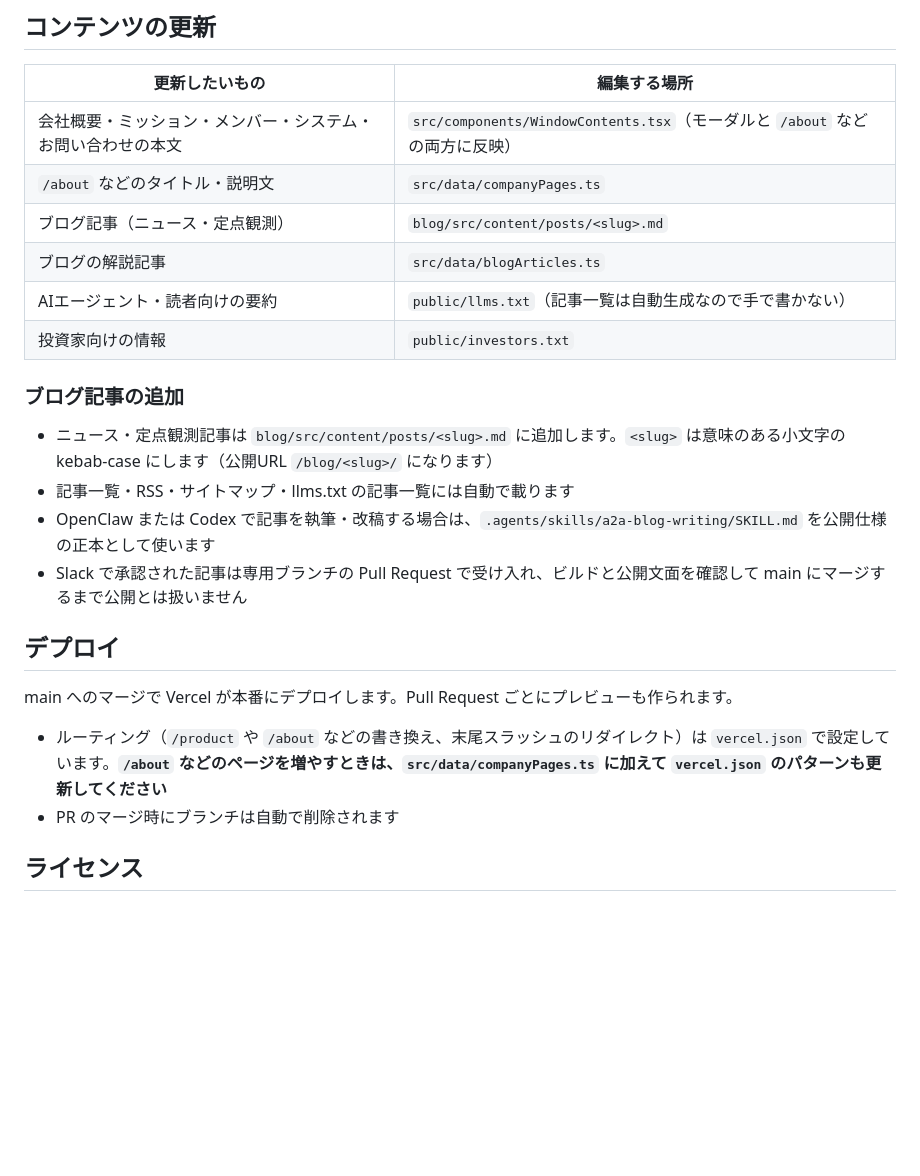
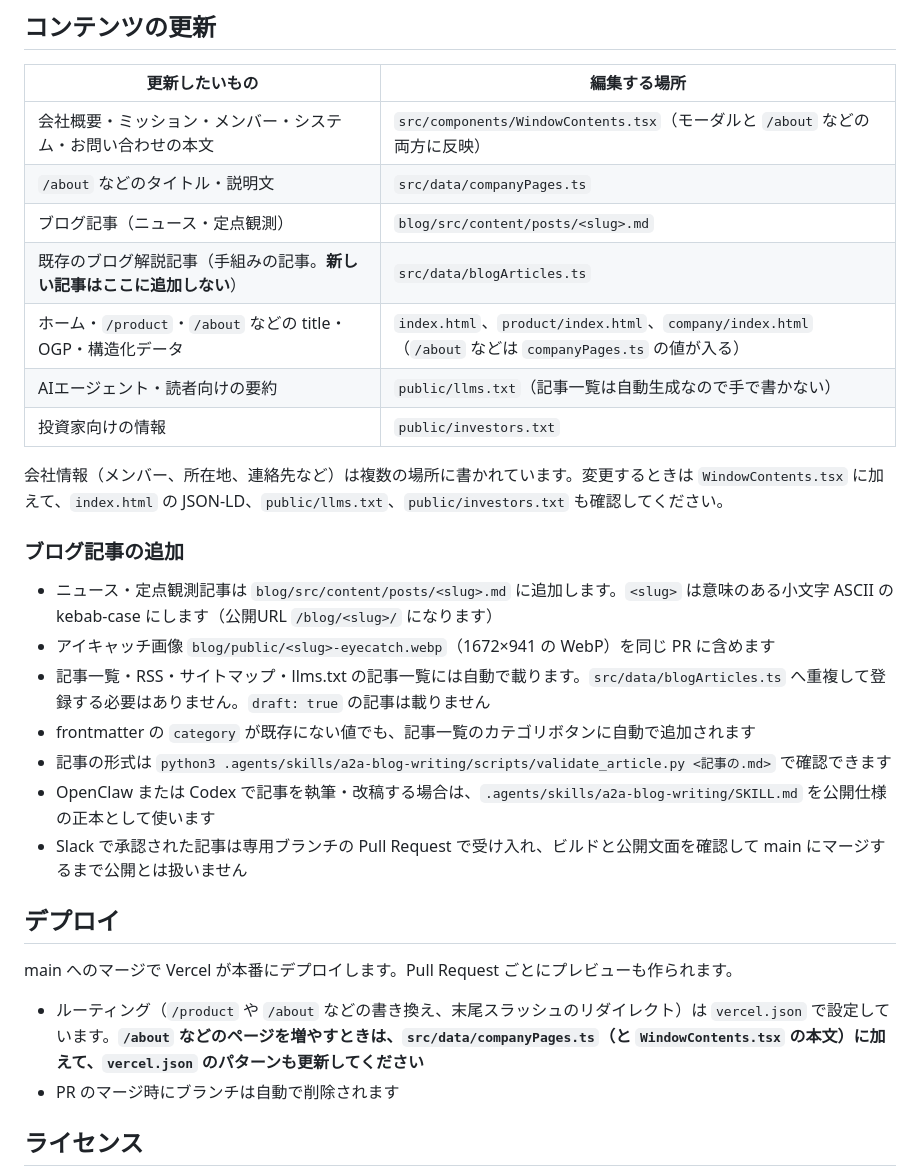
Before and after one commit to another-star-llc/corporate-site, a Markdown page: README.md, the part around one of its changes. Rendered like a GitHub page; blank space fills up the shorter version.

```diff
--- a/README.md
+++ b/README.md
@@ -70,14 +71,20 @@ npm run build
 | 会社概要・ミッション・メンバー・システム・お問い合わせの本文 | `src/components/WindowContents.tsx`（モーダルと `/about` などの両方に反映） |
 | `/about` などのタイトル・説明文 | `src/data/companyPages.ts` |
 | ブログ記事（ニュース・定点観測） | `blog/src/content/posts/<slug>.md` |
-| ブログの解説記事 | `src/data/blogArticles.ts` |
+| 既存のブログ解説記事（手組みの記事。**新しい記事はここに追加しない**） | `src/data/blogArticles.ts` |
+| ホーム・`/product`・`/about` などの title・OGP・構造化データ | `index.html`、`product/index.html`、`company/index.html`（`/about` などは `companyPages.ts` の値が入る） |
 | AIエージェント・読者向けの要約 | `public/llms.txt`（記事一覧は自動生成なので手で書かない） |
 | 投資家向けの情報 | `public/investors.txt` |
 
+会社情報（メンバー、所在地、連絡先など）は複数の場所に書かれています。変更するときは `WindowContents.tsx` に加えて、`index.html` の JSON-LD、`public/llms.txt`、`public/investors.txt` も確認してください。
+
 ### ブログ記事の追加
 
-- ニュース・定点観測記事は `blog/src/content/posts/<slug>.md` に追加します。`<slug>` は意味のある小文字の kebab-case にします（公開URL `/blog/<slug>/` になります）
-- 記事一覧・RSS・サイトマップ・llms.txt の記事一覧には自動で載ります
+- ニュース・定点観測記事は `blog/src/content/posts/<slug>.md` に追加します。`<slug>` は意味のある小文字 ASCII の kebab-case にします（公開URL `/blog/<slug>/` になります）
+- アイキャッチ画像 `blog/public/<slug>-eyecatch.webp`（1672×941 の WebP）を同じ PR に含めます
+- 記事一覧・RSS・サイトマップ・llms.txt の記事一覧には自動で載ります。`src/data/blogArticles.ts` へ重複して登録する必要はありません。`draft: true` の記事は載りません
+- frontmatter の `category` が既存にない値でも、記事一覧のカテゴリボタンに自動で追加されます
+- 記事の形式は `python3 .agents/skills/a2a-blog-writing/scripts/validate_article.py <記事の.md>` で確認できます
 - OpenClaw または Codex で記事を執筆・改稿する場合は、`.agents/skills/a2a-blog-writing/SKILL.md` を公開仕様の正本として使います
 - Slack で承認された記事は専用ブランチの Pull Request で受け入れ、ビルドと公開文面を確認して main にマージするまで公開とは扱いません
 
@@ -85,7 +92,7 @@ npm run build
 
 main へのマージで Vercel が本番にデプロイします。Pull Request ごとにプレビューも作られます。
 
-- ルーティング（`/product` や `/about` などの書き換え、末尾スラッシュのリダイレクト）は `vercel.json` で設定しています。**`/about` などのページを増やすときは、`src/data/companyPages.ts` に加えて `vercel.json` のパターンも更新してください**
+- ルーティング（`/product` や `/about` などの書き換え、末尾スラッシュのリダイレクト）は `vercel.json` で設定しています。**`/about` などのページを増やすときは、`src/data/companyPages.ts`（と `WindowContents.tsx` の本文）に加えて、`vercel.json` のパターンも更新してください**
 - PR のマージ時にブランチは自動で削除されます
 
 ## ライセンス
```
Also changed, not shown: other parts of README.md (+5 -4 lines).
